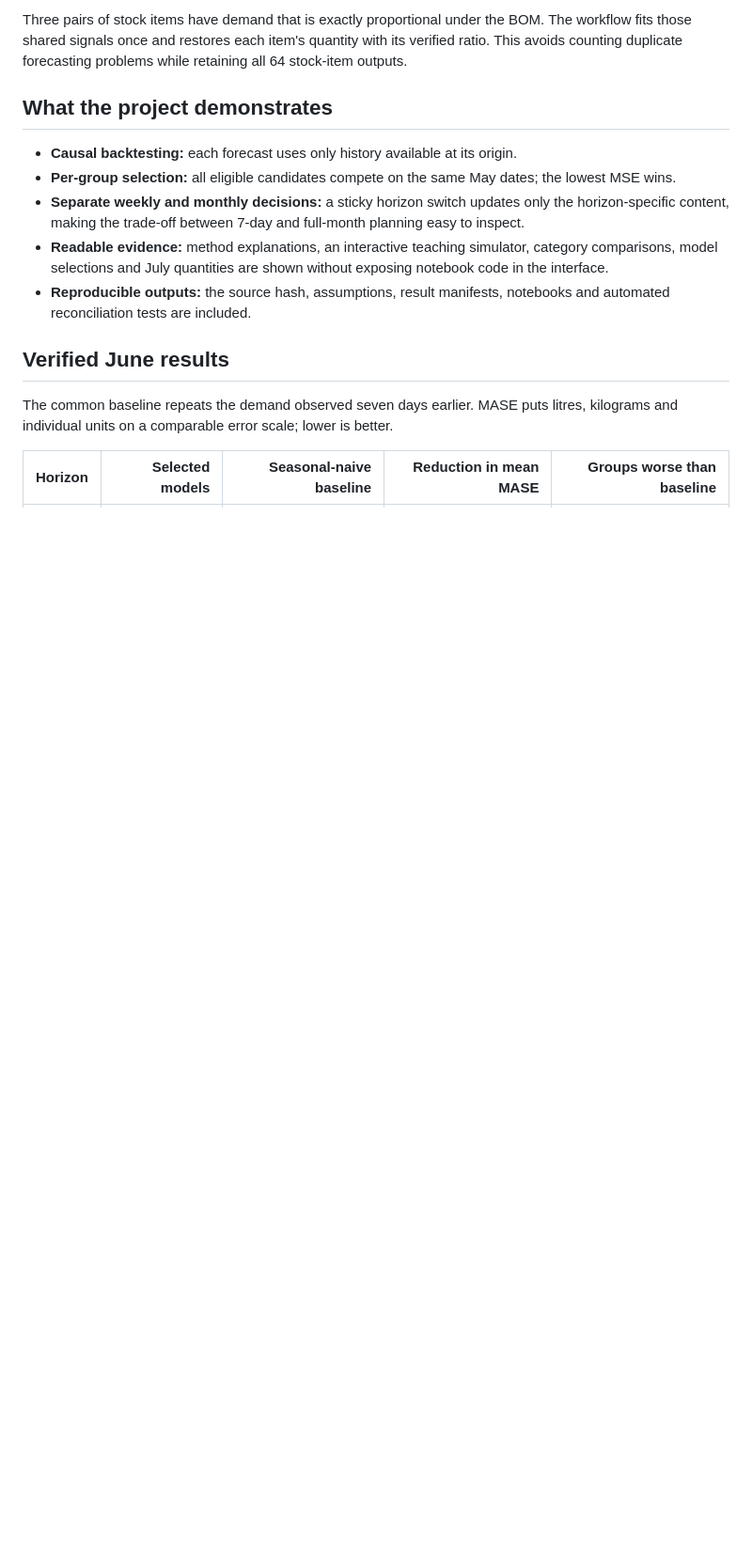
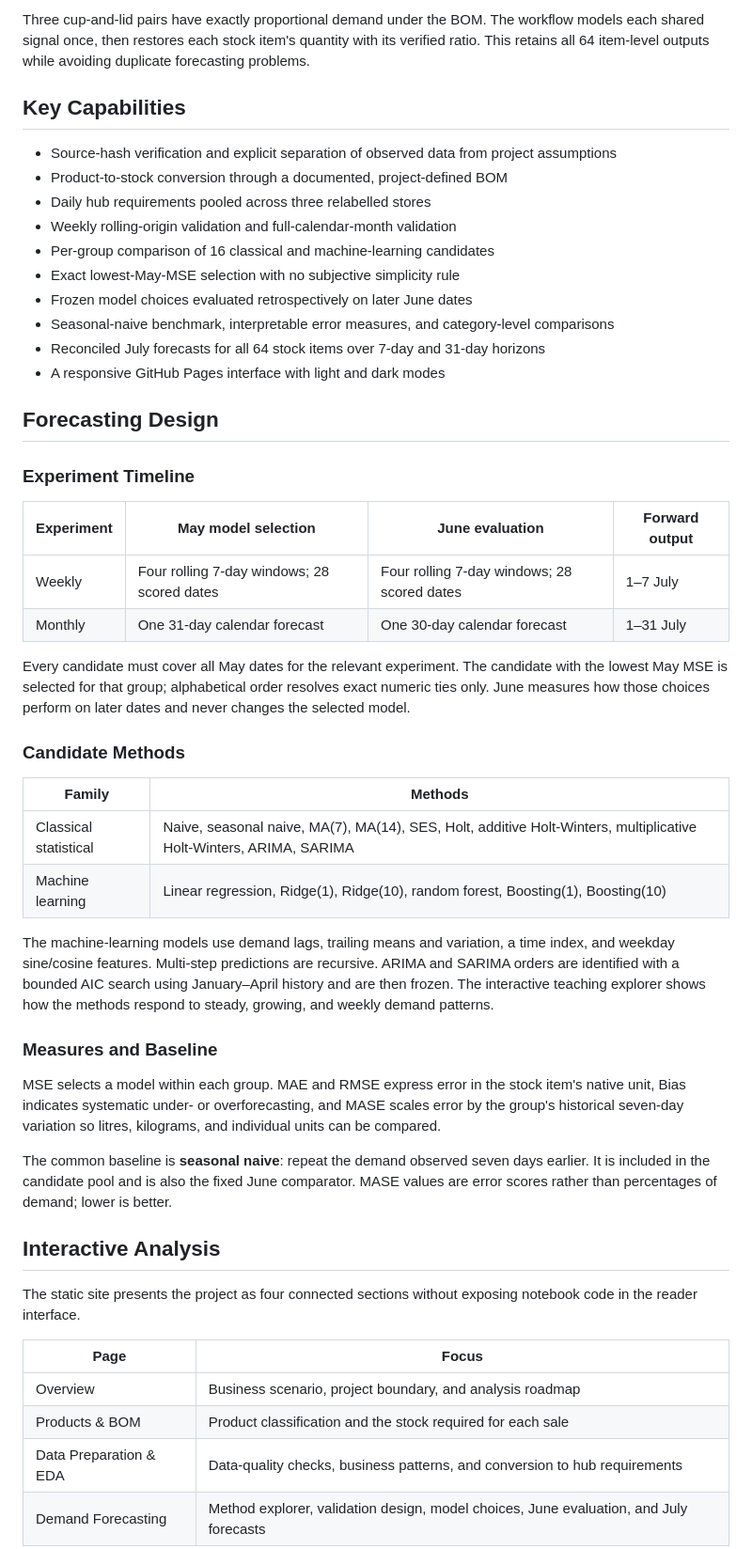
Before and after one commit to alexwang-01/coffee-shop-demand-forecasting, a Markdown page: README.md, the part around the change printed below. Shown: that part at 94% size. Drawn GitHub-style; blank space fills up the shorter version.

````diff
--- a/README.md
+++ b/README.md
@@ -33,24 +26,54 @@ hypothetical Singapore hub. The central hub and bill of materials are explicit p
 ```
 
-Three pairs of stock items have demand that is exactly proportional under the BOM. The workflow fits
-those shared signals once and restores each item's quantity with its verified ratio. This avoids
-counting duplicate forecasting problems while retaining all 64 stock-item outputs.
+Three cup-and-lid pairs have exactly proportional demand under the BOM. The workflow models each shared signal once, then restores each stock item's quantity with its verified ratio. This retains all 64 item-level outputs while avoiding duplicate forecasting problems.
 
-## What the project demonstrates
+## Key Capabilities
 
-- **Causal backtesting:** each forecast uses only history available at its origin.
-- **Per-group selection:** all eligible candidates compete on the same May dates; the lowest MSE wins.
-- **Separate weekly and monthly decisions:** a sticky horizon switch updates only the horizon-specific
-  content, making the trade-off between 7-day and full-month planning easy to inspect.
-- **Readable evidence:** method explanations, an interactive teaching simulator, category comparisons,
-  model selections and July quantities are shown without exposing notebook code in the interface.
-- **Reproducible outputs:** the source hash, assumptions, result manifests, notebooks and automated
-  reconciliation tests are included.
+- Source-hash verification and explicit separation of observed data from project assumptions
+- Product-to-stock conversion through a documented, project-defined BOM
+- Daily hub requirements pooled across three relabelled stores
+- Weekly rolling-origin validation and full-calendar-month validation
+- Per-group comparison of 16 classical and machine-learning candidates
+- Exact lowest-May-MSE selection with no subjective simplicity rule
+- Frozen model choices evaluated retrospectively on later June dates
+- Seasonal-naive benchmark, interpretable error measures, and category-level comparisons
+- Reconciled July forecasts for all 64 stock items over 7-day and 31-day horizons
+- A responsive GitHub Pages interface with light and dark modes
 
-## Verified June results
+## Forecasting Design
 
-The common baseline repeats the demand observed seven days earlier. MASE puts litres, kilograms and
-individual units on a comparable error scale; lower is better.
+### Experiment Timeline
 
-| Horizon | Selected models | Seasonal-naive baseline | Reduction in mean MASE | Groups worse than baseline |
-|---|---:|---:|---:|---:|
+| Experiment | May model selection | June evaluation | Forward output |
+| --- | --- | --- | --- |
+| Weekly | Four rolling 7-day windows; 28 scored dates | Four rolling 7-day windows; 28 scored dates | 1–7 July |
+| Monthly | One 31-day calendar forecast | One 30-day calendar forecast | 1–31 July |
+
+Every candidate must cover all May dates for the relevant experiment. The candidate with the lowest May MSE is selected for that group; alphabetical order resolves exact numeric ties only. June measures how those choices perform on later dates and never changes the selected model.
+
+### Candidate Methods
+
+| Family | Methods |
+| --- | --- |
+| Classical statistical | Naive, seasonal naive, MA(7), MA(14), SES, Holt, additive Holt-Winters, multiplicative Holt-Winters, ARIMA, SARIMA |
+| Machine learning | Linear regression, Ridge(1), Ridge(10), random forest, Boosting(1), Boosting(10) |
+
+The machine-learning models use demand lags, trailing means and variation, a time index, and weekday sine/cosine features. Multi-step predictions are recursive. ARIMA and SARIMA orders are identified with a bounded AIC search using January–April history and are then frozen. The interactive teaching explorer shows how the methods respond to steady, growing, and weekly demand patterns.
+
+### Measures and Baseline
+
+MSE selects a model within each group. MAE and RMSE express error in the stock item's native unit, Bias indicates systematic under- or overforecasting, and MASE scales error by the group's historical seven-day variation so litres, kilograms, and individual units can be compared.
+
+The common baseline is **seasonal naive**: repeat the demand observed seven days earlier. It is included in the candidate pool and is also the fixed June comparator. MASE values are error scores rather than percentages of demand; lower is better.
+
+## Interactive Analysis
+
+The static site presents the project as four connected sections without exposing notebook code in the reader interface.
+
+| Page | Focus |
+| --- | --- |
+| Overview | Business scenario, project boundary, and analysis roadmap |
+| Products & BOM | Product classification and the stock required for each sale |
+| Data Preparation & EDA | Data-quality checks, business patterns, and conversion to hub requirements |
+| Demand Forecasting | Method explorer, validation design, model choices, June evaluation, and July forecasts |
+
````
Also changed, not shown: other parts of README.md (+90 -84 lines), docs/images/site-01-overview.png (added), docs/images/site-02-forecasting.png (added), 15 other files.
